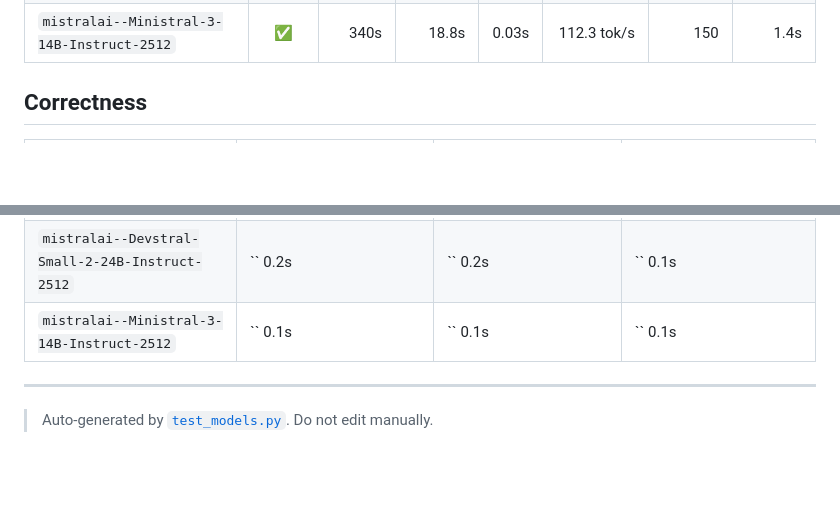
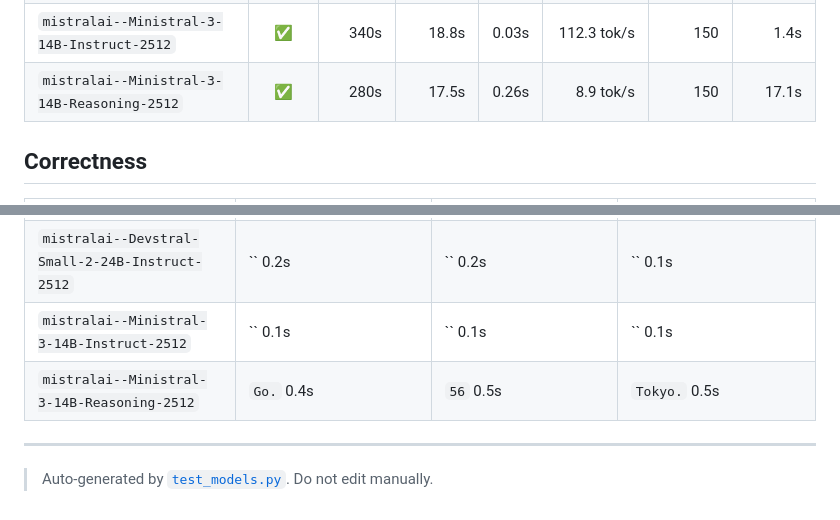
Before and after one commit to MvdB/dgx-spark-vllm, a Markdown page: runner/README.md, 2 parts joined by grey strips. Rendered like a GitHub page; blank space fills up the shorter version.

```diff
--- a/runner/README.md
+++ b/runner/README.md
@@ -35,6 +35,7 @@ python3 test_models.py qwen3.5-9b   # single model by pattern
 | `Qwen--Qwen3.5-9B` | ✅ | 170s | 48.0s | 7.61s | 12.9&nbsp;tok/s | 150 | 19.2s |
 | `mistralai--Devstral-Small-2-24B-Instruct-2512` | ✅ | 420s | 18.6s | 0.06s | 113.1&nbsp;tok/s | 150 | 1.4s |
 | `mistralai--Ministral-3-14B-Instruct-2512` | ✅ | 340s | 18.8s | 0.03s | 112.3&nbsp;tok/s | 150 | 1.4s |
+| `mistralai--Ministral-3-14B-Reasoning-2512` | ✅ | 280s | 17.5s | 0.26s | 8.9&nbsp;tok/s | 150 | 17.1s |
 
 ## Correctness
 
@@ -49,6 +50,7 @@ python3 test_models.py qwen3.5-9b   # single model by pattern
 | `Qwen--Qwen3.5-9B` | `Thinking Process:  1.  **Analyze t…`&nbsp;10.1s | `Thinking Process:  1.  **Analyze t…`&nbsp;1.2s | `Thinking Process:  1.  **Analyze t…`&nbsp;1.2s |
 | `mistralai--Devstral-Small-2-24B-Instruct-2512` | ``&nbsp;0.2s | ``&nbsp;0.2s | ``&nbsp;0.1s |
 | `mistralai--Ministral-3-14B-Instruct-2512` | ``&nbsp;0.1s | ``&nbsp;0.1s | ``&nbsp;0.1s |
+| `mistralai--Ministral-3-14B-Reasoning-2512` | `Go.`&nbsp;0.4s | `56`&nbsp;0.5s | `Tokyo.`&nbsp;0.5s |
 
 ---
 
```
Also changed, not shown: other parts of runner/README.md (+1 -1 lines).
